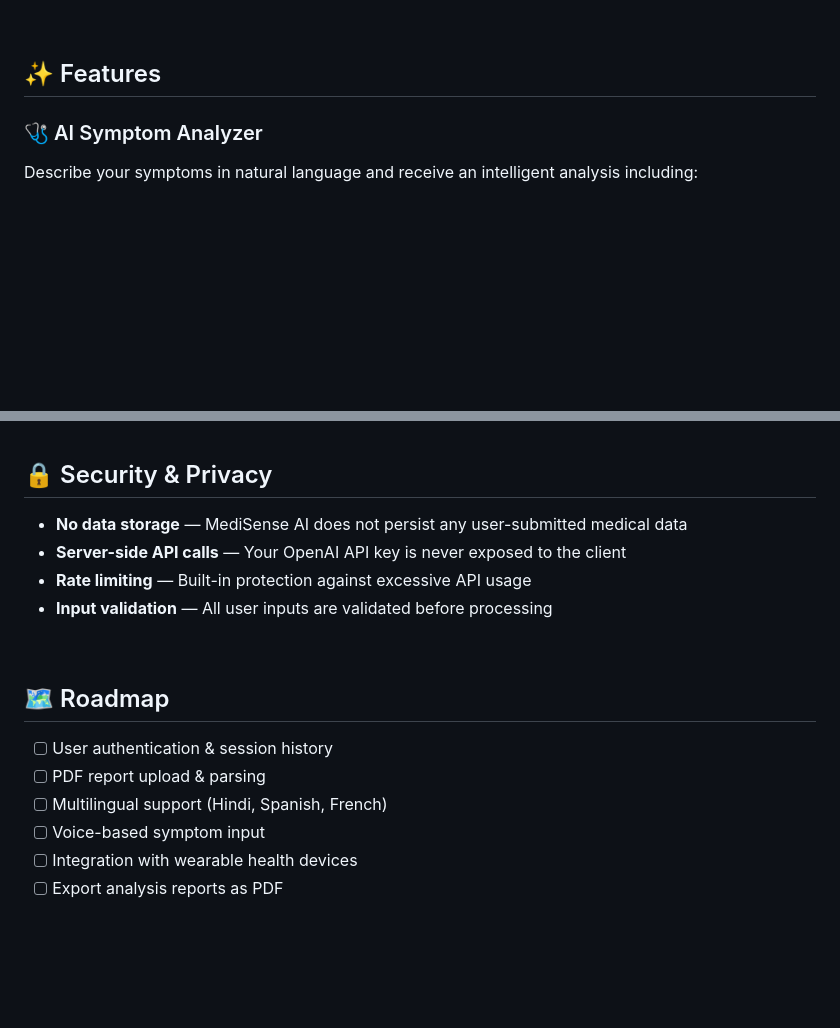
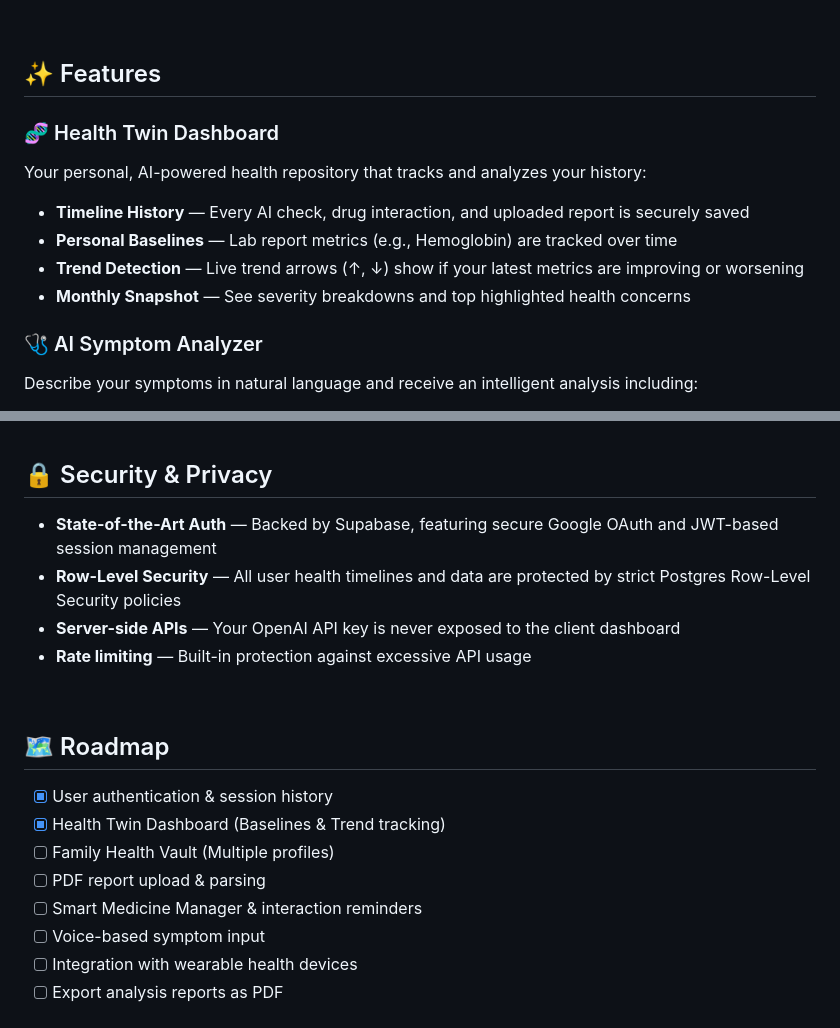
Before and after one commit to HarshalAndhale9657/MediSense-AI, a Markdown page: README.md, 2 parts joined by grey strips. Rendered like a GitHub page; blank space fills up the shorter version.

Commit message:
docs: update progress and readme for health twin completion

```diff
--- a/README.md
+++ b/README.md
@@ -32,6 +32,13 @@ Healthcare information should be **accessible, understandable, and immediate**.
 <br/>
 
 ## ✨ Features
+
+### 🧬 Health Twin Dashboard
+Your personal, AI-powered health repository that tracks and analyzes your history:
+- **Timeline History** — Every AI check, drug interaction, and uploaded report is securely saved
+- **Personal Baselines** — Lab report metrics (e.g., Hemoglobin) are tracked over time
+- **Trend Detection** — Live trend arrows (↑, ↓) show if your latest metrics are improving or worsening
+- **Monthly Snapshot** — See severity breakdowns and top highlighted health concerns
 
 ### 🩺 AI Symptom Analyzer
 Describe your symptoms in natural language and receive an intelligent analysis including:
@@ -194,18 +201,20 @@ curl -X POST http://localhost:3000/api/analyze-symptoms \
 
 ## 🔒 Security & Privacy
 
-- **No data storage** — MediSense AI does not persist any user-submitted medical data
-- **Server-side API calls** — Your OpenAI API key is never exposed to the client
+- **State-of-the-Art Auth** — Backed by Supabase, featuring secure Google OAuth and JWT-based session management
+- **Row-Level Security** — All user health timelines and data are protected by strict Postgres Row-Level Security policies
+- **Server-side APIs** — Your OpenAI API key is never exposed to the client dashboard
 - **Rate limiting** — Built-in protection against excessive API usage
-- **Input validation** — All user inputs are validated before processing
 
 <br/>
 
 ## 🗺️ Roadmap
 
-- [ ] User authentication & session history
+- [x] User authentication & session history
+- [x] Health Twin Dashboard (Baselines & Trend tracking)
+- [ ] Family Health Vault (Multiple profiles)
 - [ ] PDF report upload & parsing
-- [ ] Multilingual support (Hindi, Spanish, French)
+- [ ] Smart Medicine Manager & interaction reminders
 - [ ] Voice-based symptom input
 - [ ] Integration with wearable health devices
 - [ ] Export analysis reports as PDF
```
Also changed, not shown: PROGRESS.md (+18 -4 lines).
